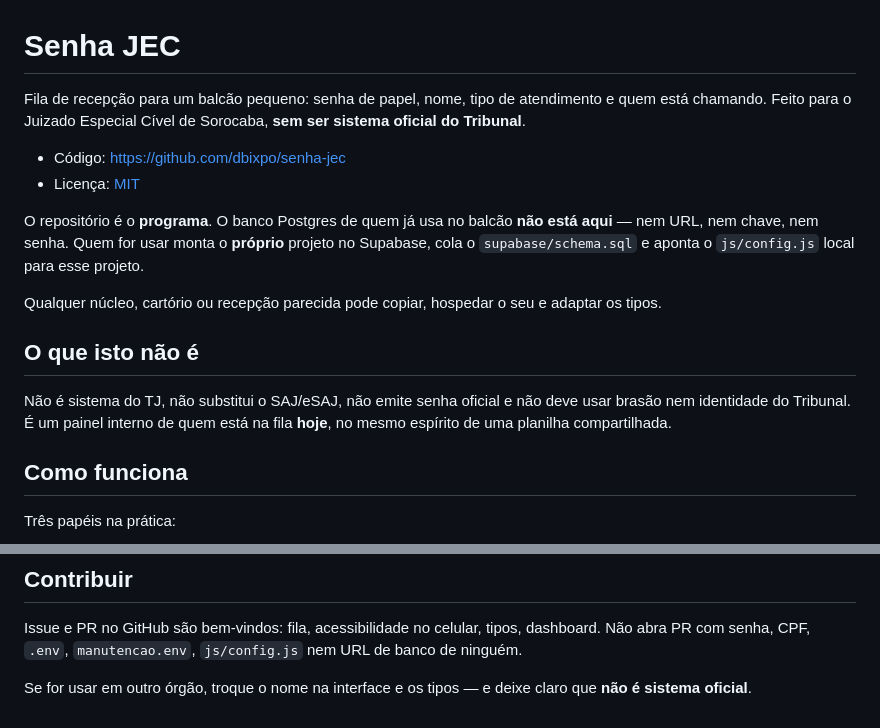
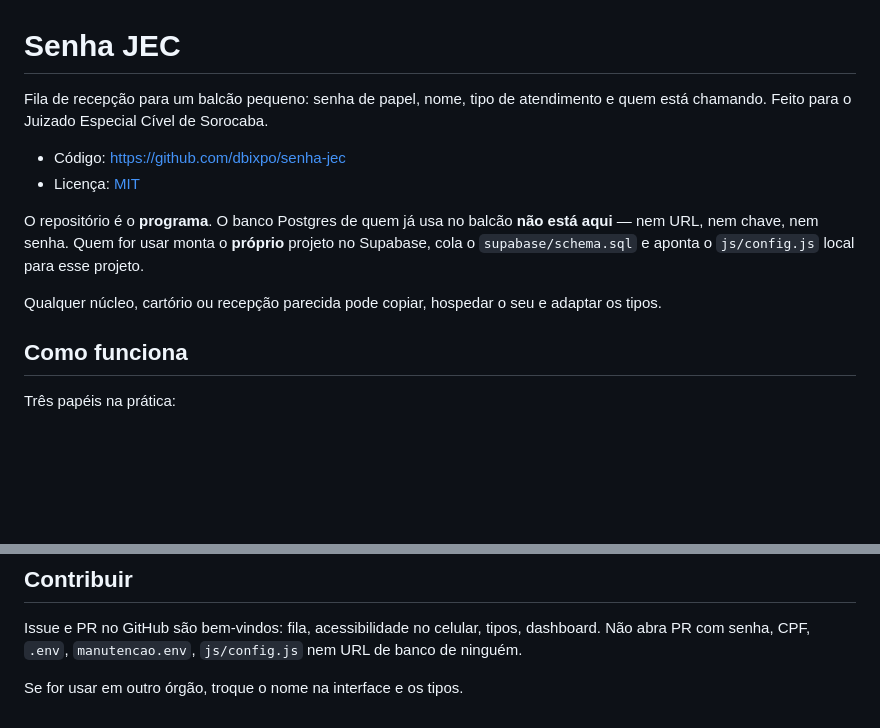
Before and after one commit to dbixpo/senha-jec, a Markdown page: README.md, 2 parts joined by grey strips. Rendered like a GitHub page; blank space fills up the shorter version.

Commit message:
Tira do README o aviso de que não é sistema do Tribunal.
Co-authored-by: Cursor <cursoragent@cursor.com>

```diff
--- a/README.md
+++ b/README.md
@@ -1,6 +1,6 @@
 # Senha JEC
 
-Fila de recepção para um balcão pequeno: senha de papel, nome, tipo de atendimento e quem está chamando. Feito para o Juizado Especial Cível de Sorocaba, **sem ser sistema oficial do Tribunal**.
+Fila de recepção para um balcão pequeno: senha de papel, nome, tipo de atendimento e quem está chamando. Feito para o Juizado Especial Cível de Sorocaba.
 
 - Código: https://github.com/dbixpo/senha-jec
 - Licença: [MIT](LICENSE)
@@ -8,10 +8,6 @@ Fila de recepção para um balcão pequeno: senha de papel, nome, tipo de atendi
 O repositório é o **programa**. O banco Postgres de quem já usa no balcão **não está aqui** — nem URL, nem chave, nem senha. Quem for usar monta o **próprio** projeto no Supabase, cola o `supabase/schema.sql` e aponta o `js/config.js` local para esse projeto.
 
 Qualquer núcleo, cartório ou recepção parecida pode copiar, hospedar o seu e adaptar os tipos.
-
-## O que isto não é
-
-Não é sistema do TJ, não substitui o SAJ/eSAJ, não emite senha oficial e não deve usar brasão nem identidade do Tribunal. É um painel interno de quem está na fila **hoje**, no mesmo espírito de uma planilha compartilhada.
 
 ## Como funciona
 
@@ -123,4 +119,4 @@ Migrações extras ficam em `supabase/migrations/`. O arquivo canônico para um
 
 Issue e PR no GitHub são bem-vindos: fila, acessibilidade no celular, tipos, dashboard. Não abra PR com senha, CPF, `.env`, `manutencao.env`, `js/config.js` nem URL de banco de ninguém.
 
-Se for usar em outro órgão, troque o nome na interface e os tipos — e deixe claro que **não é sistema oficial**.
+Se for usar em outro órgão, troque o nome na interface e os tipos.
```
